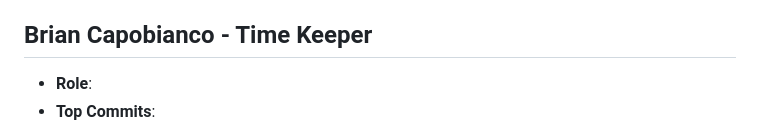
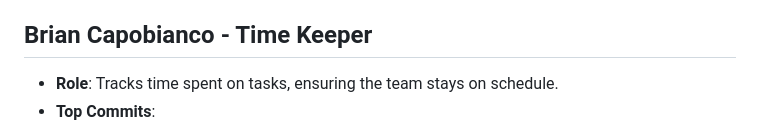
Before and after one commit to kserra1/CS326Team2, a Markdown page: team/m2/roles.md, the part around the change. Drawn GitHub-style.

Commit message:
Update roles.md Brian Role description

```diff
--- a/team/m2/roles.md
+++ b/team/m2/roles.md
@@ -55,7 +55,7 @@
 
 ## Brian Capobianco - Time Keeper
 
-- **Role**:
+- **Role**: Tracks time spent on tasks, ensuring the team stays on schedule.
 - **Top Commits**:
 
 1. [Commit 1](https://github.com/kserra1/CS326Team2/commit/64ba52d6ddec58d45b2969cde5dfbd2fc6139257) Updated data.md
```
